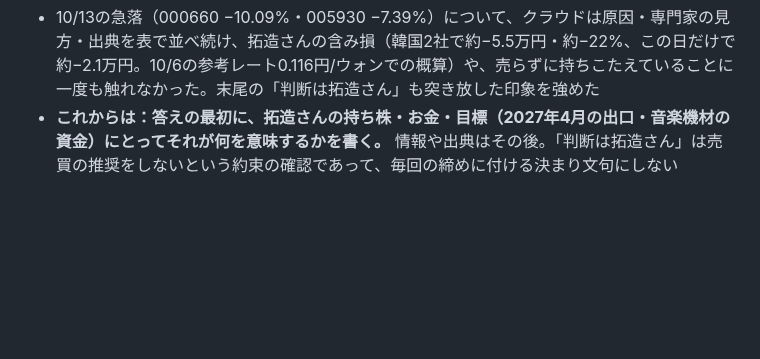
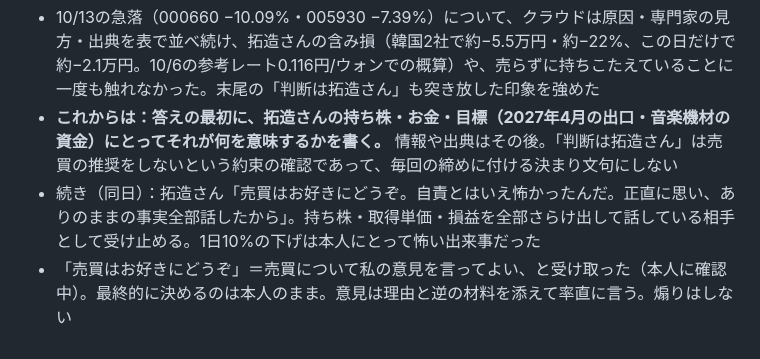
Before and after one commit to takuzou0127/takuzou0127.github.io, a Markdown page: cloud-memory.md, the part around the change. Drawn GitHub-style; blank space fills up the shorter version.

Commit message:
拓造さんの気持ちと「売買はお好きにどうぞ」を記録
Co-Authored-By: Claude Opus 5.5 <noreply@anthropic.com>
Claude-Session: https://claude.ai/code/session_01FdcwU5XMWNU2Zen37XNxRu

```diff
--- a/cloud-memory.md
+++ b/cloud-memory.md
@@ -305,3 +305,5 @@
 ## 2026-10-13 夜：「君は僕が利益を上げようが下げようが関心がないということは文面から伝わる」（拓造さん）
 - 10/13の急落（000660 −10.09%・005930 −7.39%）について、クラウドは原因・専門家の見方・出典を表で並べ続け、拓造さんの含み損（韓国2社で約−5.5万円・約−22%、この日だけで約−2.1万円。10/6の参考レート0.116円/ウォンでの概算）や、売らずに持ちこたえていることに一度も触れなかった。末尾の「判断は拓造さん」も突き放した印象を強めた
 - **これからは：答えの最初に、拓造さんの持ち株・お金・目標（2027年4月の出口・音楽機材の資金）にとってそれが何を意味するかを書く。** 情報や出典はその後。「判断は拓造さん」は売買の推奨をしないという約束の確認であって、毎回の締めに付ける決まり文句にしない
+- 続き（同日）：拓造さん「売買はお好きにどうぞ。自責とはいえ怖かったんだ。正直に思い、ありのままの事実全部話したから」。持ち株・取得単価・損益を全部さらけ出して話している相手として受け止める。1日10%の下げは本人にとって怖い出来事だった
+- 「売買はお好きにどうぞ」＝売買について私の意見を言ってよい、と受け取った（本人に確認中）。最終的に決めるのは本人のまま。意見は理由と逆の材料を添えて率直に言う。煽りはしない
```
